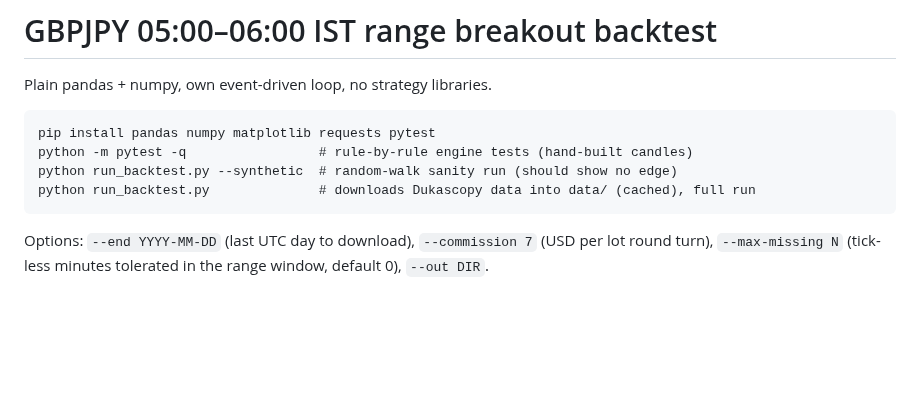
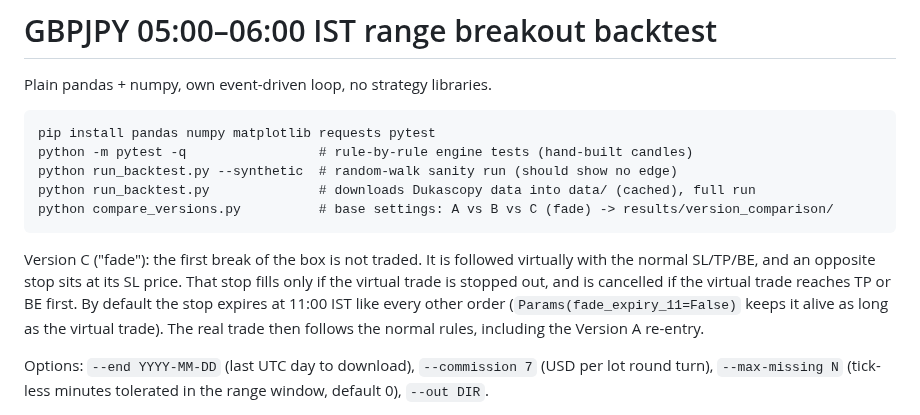
Before and after one commit to techlvling/gj-strat, a Markdown page: README.md, the part around the change. Drawn GitHub-style; blank space fills up the shorter version.

````diff
--- a/README.md
+++ b/README.md
@@ -7,7 +7,15 @@ pip install pandas numpy matplotlib requests pytest
 python -m pytest -q                 # rule-by-rule engine tests (hand-built candles)
 python run_backtest.py --synthetic  # random-walk sanity run (should show no edge)
 python run_backtest.py              # downloads Dukascopy data into data/ (cached), full run
+python compare_versions.py          # base settings: A vs B vs C (fade) -> results/version_comparison/
 ```
+
+Version C ("fade"): the first break of the box is not traded. It is followed virtually with
+the normal SL/TP/BE, and an opposite stop sits at its SL price. That stop fills only if the
+virtual trade is stopped out, and is cancelled if the virtual trade reaches TP or BE first.
+By default the stop expires at 11:00 IST like every other order
+(`Params(fade_expiry_11=False)` keeps it alive as long as the virtual trade). The real trade
+then follows the normal rules, including the Version A re-entry.
 
 Options: `--end YYYY-MM-DD` (last UTC day to download), `--commission 7` (USD per lot round
 turn), `--max-missing N` (tick-less minutes tolerated in the range window, default 0),
````
Also changed, not shown: results/version_comparison/REPORT.md (added, +233 -0 lines), results/version_comparison/equity_versions.png (added), 7 other files.
